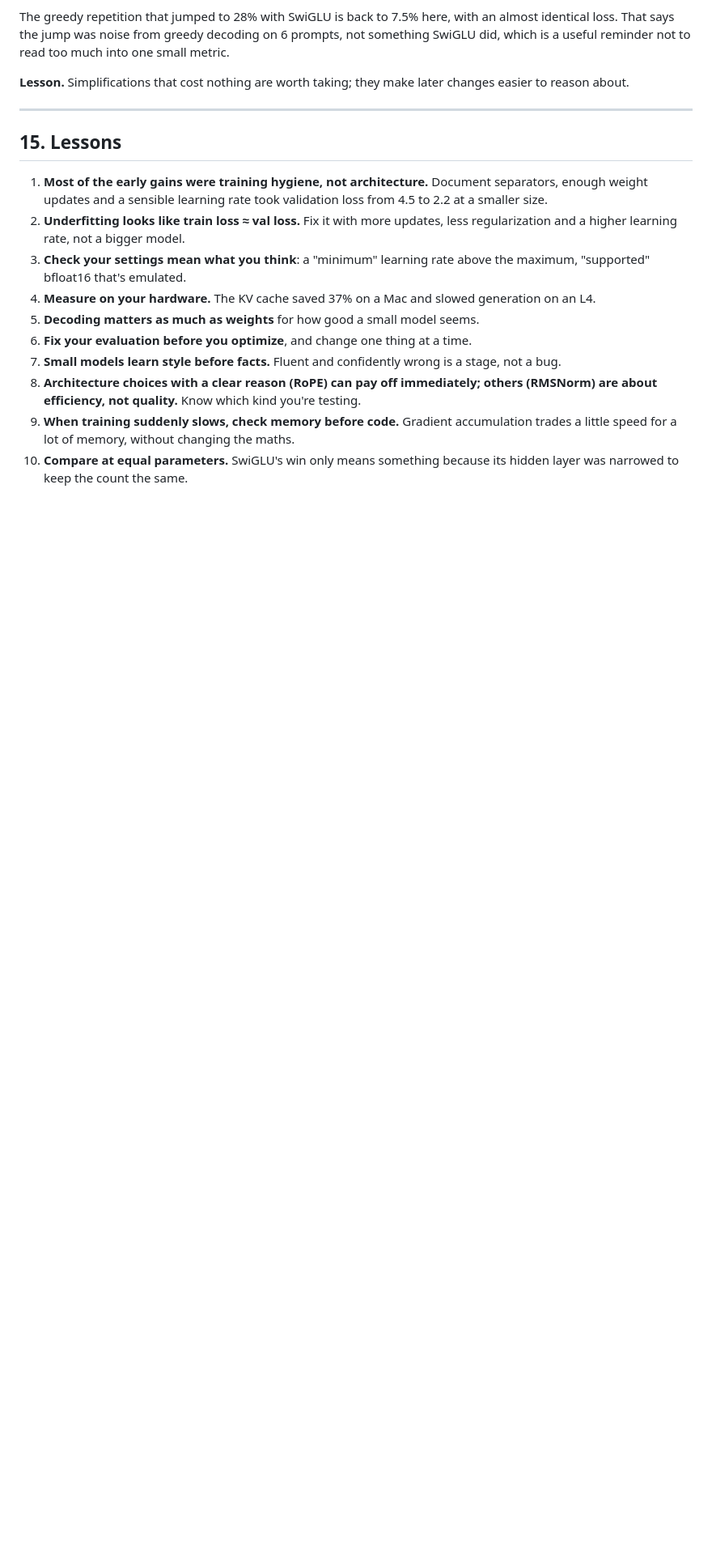
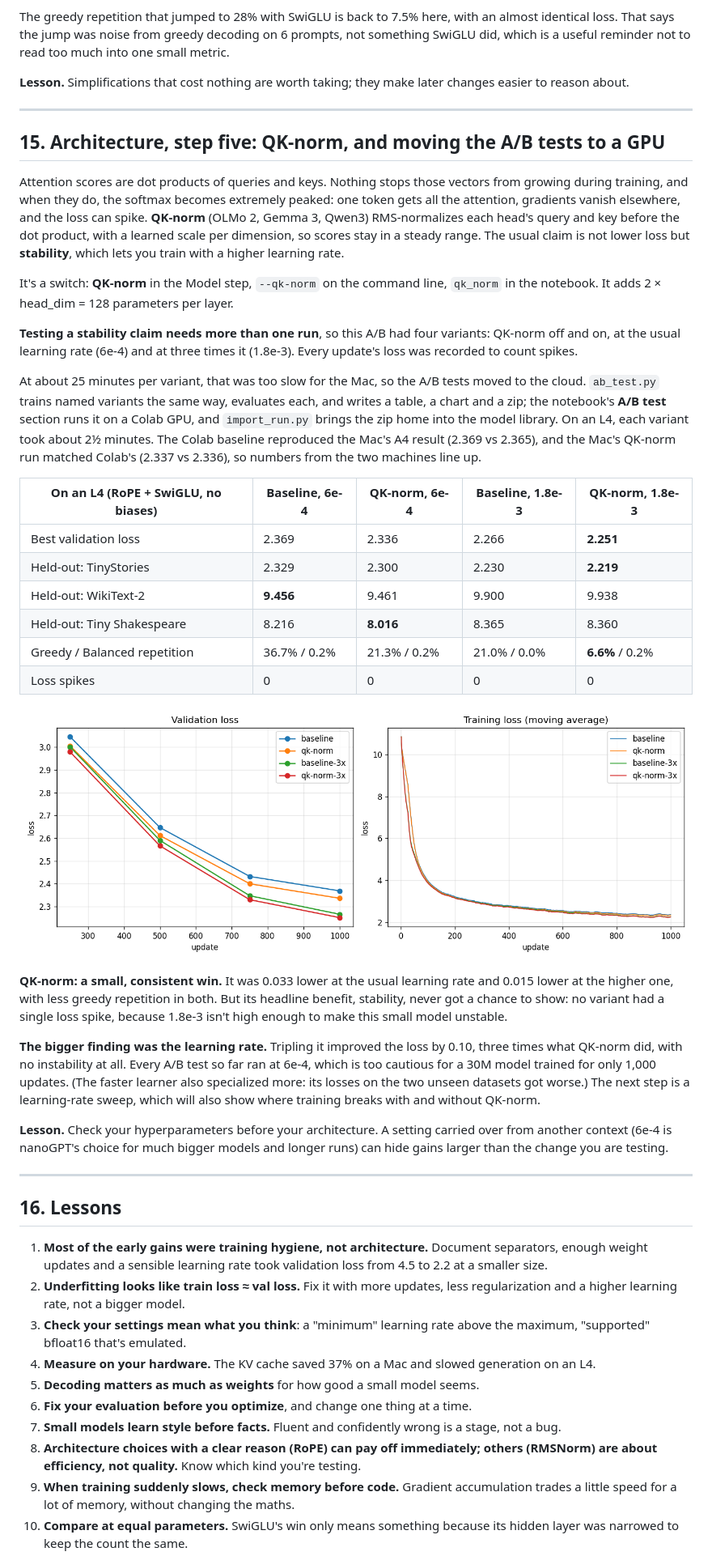
Before and after one commit to a-ramakrishnan/tinystories-ARM-model, a Markdown page: docs/journey.md, the part around one of its changes. Shown at 81% size. GitHub-like rendering; pictures changed too: docs/screenshots/ab-a5-qk-norm.png (added); blank space fills up the shorter version.

Commit message:
A5 results: QK-norm a small win; the learning rate matters more
Run on a Colab L4 with ab_test.py, four variants: QK-norm off/on at 6e-4 and 1.8e-3. QK-norm 2.369 -> 2.336
(and 2.266 -> 2.251 at the higher rate), no loss spikes anywhere; tripling the learning rate gained 0.10. The
Colab baseline reproduced the Mac's (2.369 vs 2.365). A/B zips are gitignored.

```diff
--- a/docs/journey.md
+++ b/docs/journey.md
@@ -430,7 +431,54 @@ not to read too much into one small metric.
 
 ---
 
-## 15. Lessons
+## 15. Architecture, step five: QK-norm, and moving the A/B tests to a GPU
+
+Attention scores are dot products of queries and keys. Nothing stops those vectors from growing during
+training, and when they do, the softmax becomes extremely peaked: one token gets all the attention, gradients
+vanish elsewhere, and the loss can spike. **QK-norm** (OLMo 2, Gemma 3, Qwen3) RMS-normalizes each head's query
+and key before the dot product, with a learned scale per dimension, so scores stay in a steady range. The usual
+claim is not lower loss but **stability**, which lets you train with a higher learning rate.
+
+It's a switch: **QK-norm** in the Model step, `--qk-norm` on the command line, `qk_norm` in the notebook. It
+adds 2 × head_dim = 128 parameters per layer.
+
+**Testing a stability claim needs more than one run**, so this A/B had four variants: QK-norm off and on, at
+the usual learning rate (6e-4) and at three times it (1.8e-3). Every update's loss was recorded to count spikes.
+
+At about 25 minutes per variant, that was too slow for the Mac, so the A/B tests moved to the cloud. `ab_test.py`
+trains named variants the same way, evaluates each, and writes a table, a chart and a zip; the notebook's
+**A/B test** section runs it on a Colab GPU, and `import_run.py` brings the zip home into the model library. On
+an L4, each variant took about 2½ minutes. The Colab baseline reproduced the Mac's A4 result (2.369 vs 2.365),
+and the Mac's QK-norm run matched Colab's (2.337 vs 2.336), so numbers from the two machines line up.
+
+| On an L4 (RoPE + SwiGLU, no biases) | Baseline, 6e-4 | QK-norm, 6e-4 | Baseline, 1.8e-3 | QK-norm, 1.8e-3 |
+|---|---|---|---|---|
+| Best validation loss | 2.369 | 2.336 | 2.266 | **2.251** |
+| Held-out: TinyStories | 2.329 | 2.300 | 2.230 | **2.219** |
+| Held-out: WikiText-2 | **9.456** | 9.461 | 9.900 | 9.938 |
+| Held-out: Tiny Shakespeare | 8.216 | **8.016** | 8.365 | 8.360 |
+| Greedy / Balanced repetition | 36.7% / 0.2% | 21.3% / 0.2% | 21.0% / 0.0% | **6.6%** / 0.2% |
+| Loss spikes | 0 | 0 | 0 | 0 |
+
+![Validation and training loss for the four variants](screenshots/ab-a5-qk-norm.png)
+
+**QK-norm: a small, consistent win.** It was 0.033 lower at the usual learning rate and 0.015 lower at the
+higher one, with less greedy repetition in both. But its headline benefit, stability, never got a chance to
+show: no variant had a single loss spike, because 1.8e-3 isn't high enough to make this small model unstable.
+
+**The bigger finding was the learning rate.** Tripling it improved the loss by 0.10, three times what QK-norm
+did, with no instability at all. Every A/B test so far ran at 6e-4, which is too cautious for a 30M model trained
+for only 1,000 updates. (The faster learner also specialized more: its losses on the two unseen datasets got
+worse.) The next step is a learning-rate sweep, which will also show where training breaks with and without
+QK-norm.
+
+**Lesson.** Check your hyperparameters before your architecture. A setting carried over from another context
+(6e-4 is nanoGPT's choice for much bigger models and longer runs) can hide gains larger than the change you
+are testing.
+
+---
+
+## 16. Lessons
 
 1. **Most of the early gains were training hygiene, not architecture.** Document separators, enough weight
    updates and a sensible learning rate took validation loss from 4.5 to 2.2 at a smaller size.
```
Also changed, not shown: other parts of docs/journey.md (+9 -4 lines), README.md (+2 -1 lines), 1 other file.
